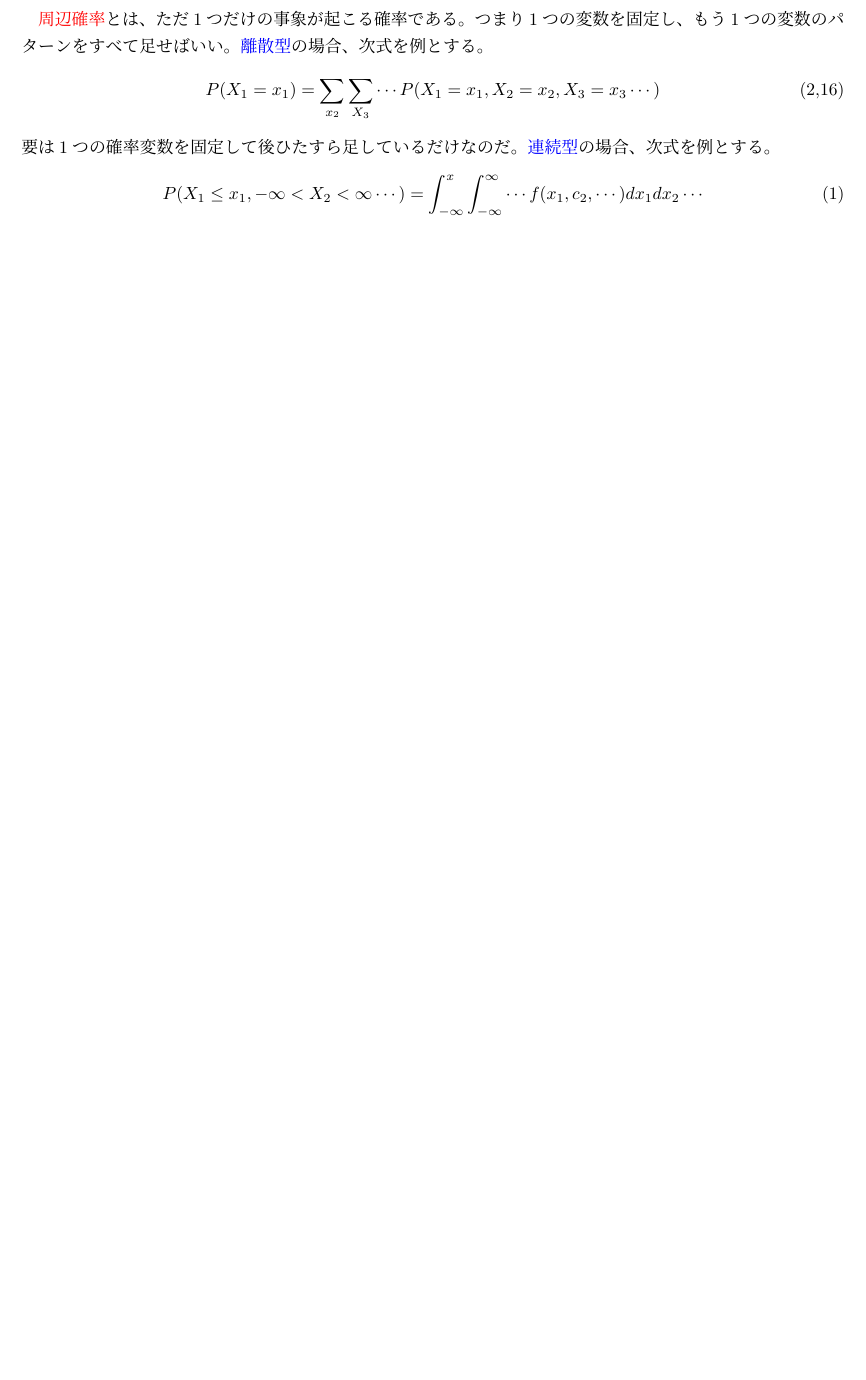
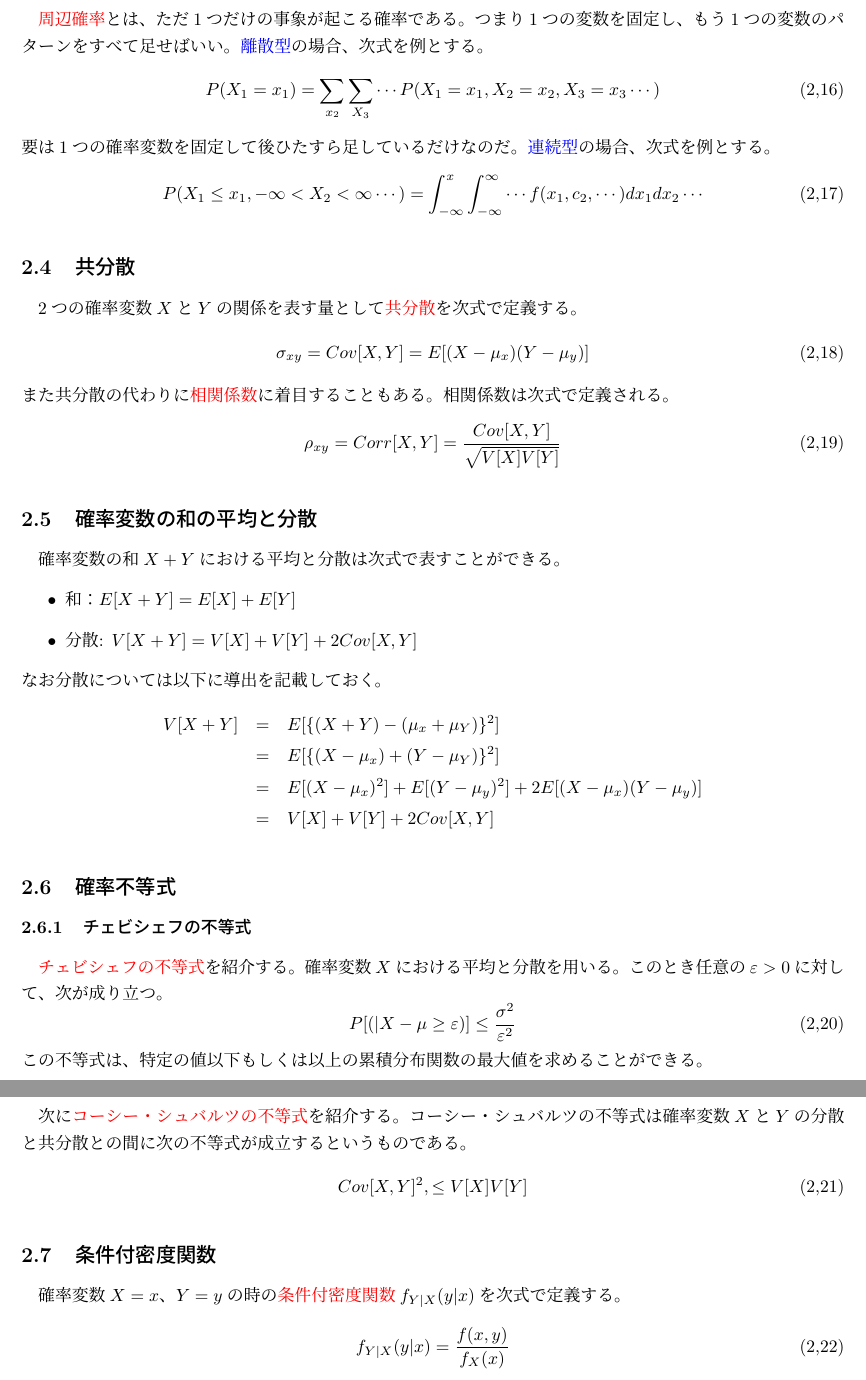
Before and after one commit to nukayorokobinoniwa/---, a LaTeX document (確率論.tex): part of page 7 of 7 before the commit and two parts of pages 7 and 8 of 8 after it, the two joined at a grey line, cut so that both start at the same text, the shorter picture padded with empty space. Compiled offline with pLaTeX and dvipdfmx.

Commit message:
テスト勉強

```diff
--- a/確率論.tex
+++ b/確率論.tex
@@ -293,6 +293,48 @@ $A$、$B$が同時に起こりえないことを\textcolor{red}{排反}と呼ぶ
 要は1つの確率変数を固定して後ひたすら足しているだけなのだ。
 \textcolor{blue}{連続型}の場合、次式を例とする。
 \begin{equation}
-    P(X_1\leq x_1,-\infty < X_2 < \infty \cdots) = \int_{-\infty}^x\int_{-\infty}^\infty\cdots f(x_1,c_2,\cdots)dx_1dx_2\cdots
+    P(X_1\leq x_1,-\infty < X_2 < \infty \cdots) = \int_{-\infty}^x\int_{-\infty}^\infty\cdots f(x_1,c_2,\cdots)dx_1dx_2\cdots\tag{2,17}
 \end{equation}
+\subsection{共分散}
+2つの確率変数$X$と$Y$の関係を表す量として\textcolor{red}{共分散}を次式で定義する。
+\begin{equation}
+    \sigma_{xy}=Cov[X,Y]=E[(X-\mu_x)(Y-\mu_y)] \tag{2,18}
+\end{equation}
+また共分散の代わりに\textcolor{red}{相関係数}に着目することもある。相関係数は次式で定義される。
+\begin{equation}
+    \rho_{xy} = Corr[X,Y] = \frac{Cov[X,Y]}{\sqrt{V[X]V[Y]}}\tag{2,19}
+\end{equation}
+\subsection{確率変数の和の平均と分散}
+確率変数の和$X+Y$における平均と分散は次式で表すことができる。
+\begin{itemize}
+    \item 和：$E[X+Y] = E[X]+E[Y]$
+    \item 分散: $V[X+Y] = V[X]+V[Y] + 2Cov[X,Y]$
+\end{itemize}
+なお分散については以下に導出を記載しておく。
+\begin{eqnarray*}
+    V[X+Y] &=& E[\{(X+Y)-(\mu_x+\mu_Y)\}^2]\\
+            &=& E[\{(X-\mu_x)+(Y-\mu_Y)\}^2]\\
+            &=& E[(X-\mu_x)^2]+E[(Y-\mu_y)^2]+2E[(X-\mu_x)(Y-\mu_y)]\\
+            &=& V[X]+V[Y]+2Cov[X,Y]
+\end{eqnarray*}
+\subsection{確率不等式}
+\subsubsection{チェビシェフの不等式}
+\textcolor{red}{チェビシェフの不等式}を紹介する。
+確率変数$X$における平均と分散を用いる。このとき任意の$\varepsilon >0$に対して、次が成り立つ。
+\begin{equation}
+    P[(|X-\mu\geq\varepsilon)]\leq \frac{\sigma^2}{\varepsilon^2}\tag{2,20}
+\end{equation}
+この不等式は、特定の値以下もしくは以上の累積分布関数の最大値を求めることができる。
+\subsubsection{コーシー・シュバルツの不等式}
+次に\textcolor{red}{コーシー・シュバルツの不等式}を紹介する。
+コーシー・シュバルツの不等式は確率変数$X$と$Y$の分散と共分散との間に次の不等式が成立するというものである。
+\begin{equation}
+    Cov[X,Y] ^2,\leq V[X]V[Y]\tag{2,21}
+\end{equation}
+\subsection{条件付密度関数}
+確率変数$X=x$、$Y=y$の時の\textcolor{red}{条件付密度関数}$f_{Y|X}(y|x)$を次式で定義する。
+\begin{equation}
+    f_{Y|X}(y|x)=\frac{f(x,y)}{f_X(x)}\tag{2,22}
+\end{equation}
+
 \end{document}
```
Also changed, not shown: 確率論.pdf, 3 other files.
